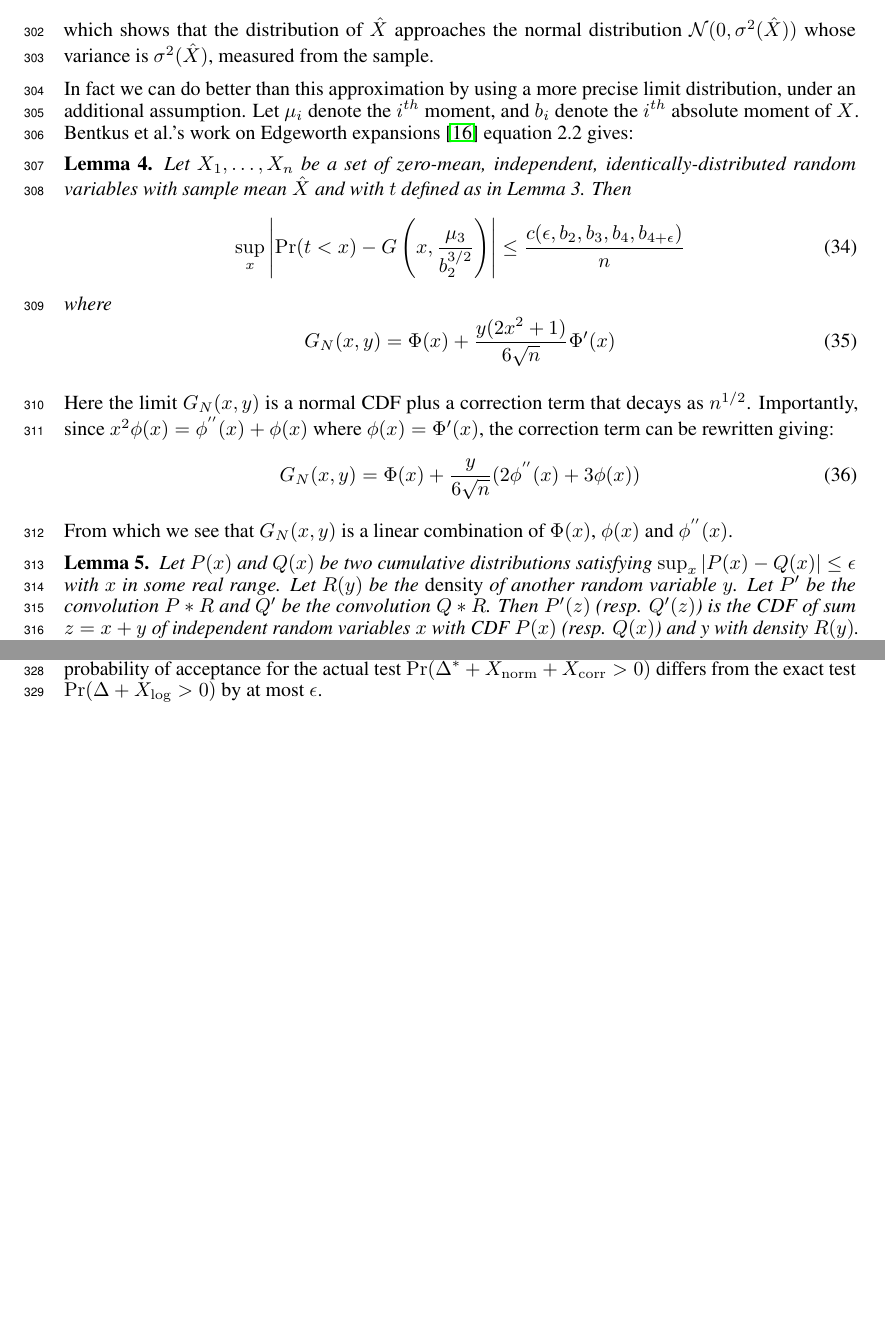
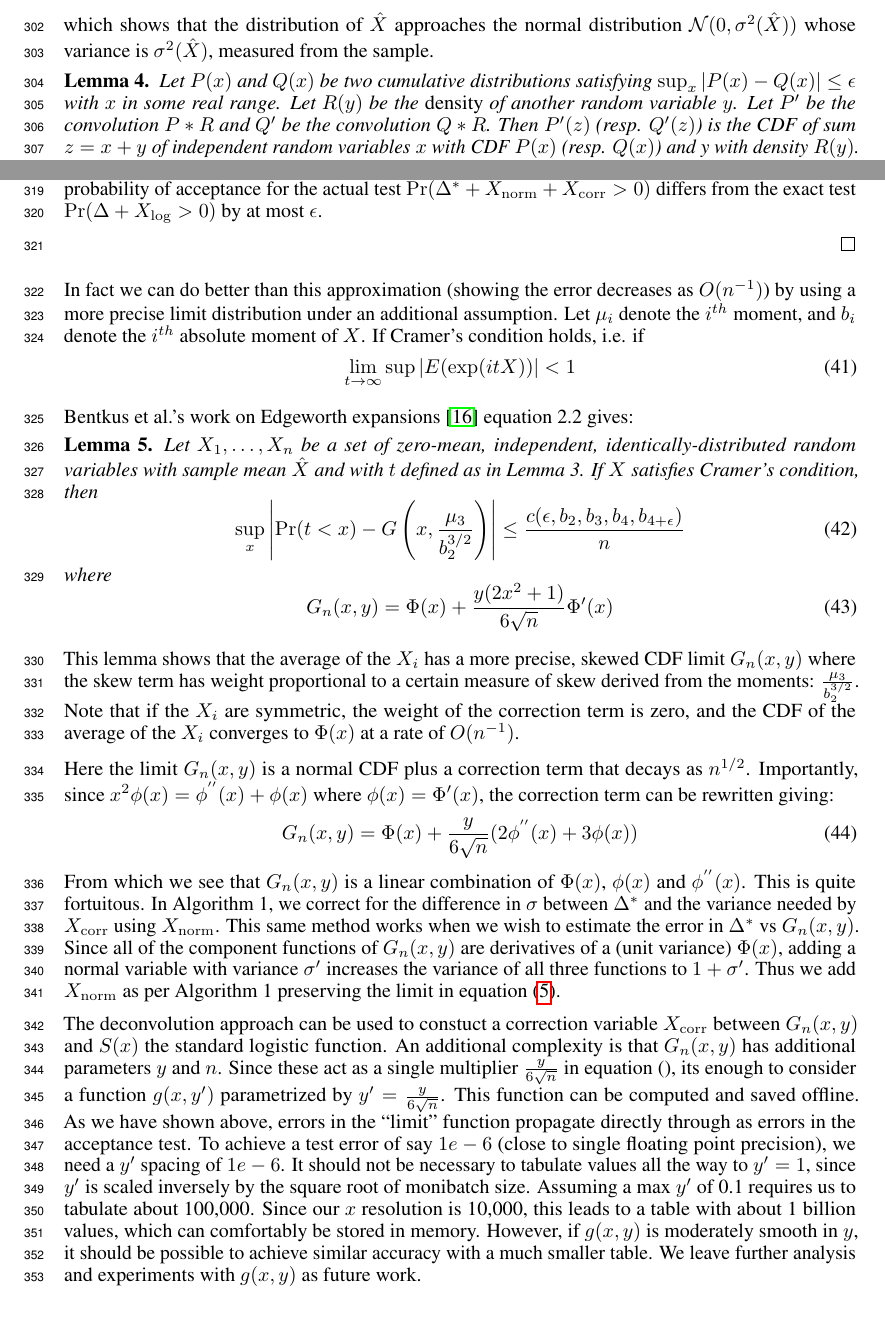
Before and after one commit to DanielTakeshi/New_MH_Test, a LaTeX paper (nips_2016.tex): two parts of pages 9 and 10 of 17, joined at a grey line, cut so that both start at the same text, the shorter picture padded with empty space. Compiled offline with pdfLaTeX.

Commit message:
latest edits

```diff
--- a/nips_2016.tex
+++ b/nips_2016.tex
@@ -782,28 +782,6 @@ $y = x \sigma(\hat{X})$, equation (\ref{eq:clt-bounds}) becomes
 which shows that the distribution of $\hat{X}$ approaches the normal distribution $\mathcal{N}(0,\sigma^2(\hat{X}))$
 whose variance is $\sigma^2(\hat{X})$, measured from the sample.
 
-
-In fact we can do better than this approximation by using a more
-precise limit distribution, under an additional assumption. Let $\mu_i$ denote the $i^{th}$ moment, and $b_i$
-denote the $i^{th}$ absolute moment of $X$. Bentkus et al.'s work on Edgeworth
-expansions \cite{Bentkus97} equation 2.2 gives:
-
-\begin{lemma} Let $X_1,\ldots,X_n$ be
-a set of zero-mean, independent, identically-distributed random variables with sample mean $\hat{X}$ and with $t$ defined as in Lemma 3. Then
-\begin{equation}\label{eq:clt-bounds}
- \sup_x\left|{\rm Pr}(t<x) - G\left(x, \frac{\mu_3}{b_2^{3/2}}\right)\right| \leq \frac{c(\epsilon,b_2,b_3,b_4,b_{4+\epsilon})}{n}
-\end{equation}
-where
-\begin{equation}
-G_N(x,y) = \Phi(x) + \frac{y(2x^2+1)}{6\sqrt{n}}\Phi'(x)
-\end{equation}
-\end{lemma}
-Here the limit $G_N(x,y)$ is a normal CDF plus a correction term that
-decays as $n^{1/2}$. Importantly, since $x^2\phi(x) = \phi^{''}(x) + \phi(x)$ where $\phi(x)=\Phi'(x)$, the correction term can be rewritten giving:
-\begin{equation}
-G_N(x,y) = \Phi(x) + \frac{y}{6\sqrt{n}}(2\phi^{''}(x)+3\phi(x))
-\end{equation}
-From which we see that $G_N(x,y)$ is a linear combination of $\Phi(x)$, $\phi(x)$ and $\phi^{''}(x)$.
 
 
 
@@ -862,6 +840,73 @@ From which we see that $G_N(x,y)$ is a linear combination of $\Phi(x)$, $\phi(x)
 
 \end{proof}
 
+
+In fact we can do better than this approximation (showing the error decreases as $O(n^{-1})$) by using a more
+precise limit distribution under an additional assumption. Let $\mu_i$ denote the $i^{th}$ moment, and $b_i$
+denote the $i^{th}$ absolute moment of $X$. If Cramer's condition holds, i.e. if
+\begin{equation}
+  \lim_{t \to \infty} \sup |E(\exp(i t X))| < 1
+\end{equation}
+
+
+Bentkus et al.'s work on Edgeworth
+expansions \cite{Bentkus97} equation 2.2 gives:
+
+\begin{lemma} Let $X_1,\ldots,X_n$ be
+  a set of zero-mean, independent, identically-distributed random variables with sample mean $\hat{X}$ and with $t$ defined as in Lemma 3. If $X$ satisfies Cramer's condition,
+then
+\begin{equation}\label{eq:clt-bounds}
+ \sup_x\left|{\rm Pr}(t<x) - G\left(x, \frac{\mu_3}{b_2^{3/2}}\right)\right| \leq \frac{c(\epsilon,b_2,b_3,b_4,b_{4+\epsilon})}{n}
+\end{equation}
+where
+\begin{equation}
+G_n(x,y) = \Phi(x) + \frac{y(2x^2+1)}{6\sqrt{n}}\Phi'(x)
+\end{equation}
+\end{lemma}
+This lemma shows that the average of the $X_i$ has a more precise, skewed CDF limit $G_n(x,y)$
+where the skew term has weight proportional to a certain measure of skew derived
+from the moments: $\frac{\mu_3}{b_2^{3/2}}$. Note that if the $X_i$ are symmetric,
+the weight of the correction term is zero, and the CDF of the average of the $X_i$ converges
+to $\Phi(x)$ at a rate of $O(n^{-1})$.
+
+Here the limit $G_n(x,y)$ is a normal CDF plus a correction term that
+decays as $n^{1/2}$. Importantly, since $x^2\phi(x) = \phi^{''}(x) + \phi(x)$ where $\phi(x)=\Phi'(x)$, the correction term can be rewritten giving:
+\begin{equation}
+  \label{eq:GNderivatives}
+G_n(x,y) = \Phi(x) + \frac{y}{6\sqrt{n}}(2\phi^{''}(x)+3\phi(x))
+\end{equation}
+From which we see that $G_n(x,y)$ is a linear combination of
+$\Phi(x)$, $\phi(x)$ and $\phi^{''}(x)$. This is quite fortuitous. In
+Algorithm 1, we correct for the difference in $\sigma$ between
+$\Delta^*$ and the variance needed by $X_{\rm corr}$ using $X_{\rm
+  norm}$. This same method works when we wish to estimate the error in $\Delta^*$ vs
+$G_n(x,y)$. Since all of the component functions of $G_n(x,y)$ are
+derivatives of a (unit variance) $\Phi(x)$, adding a normal variable
+with variance $\sigma'$ increases the variance of all three functions
+to $1+\sigma'$. Thus we add $X_{\rm norm}$ as per Algorithm 1
+preserving the limit in equation (\ref{eq:GNderivatives}).
+
+The deconvolution approach can be used to constuct a correction
+variable $X_{\rm corr}$ between $G_n(x,y)$ and $S(x)$ the standard
+logistic function. An additional complexity is that $G_n(x,y)$ has
+additional parameters $y$ and $n$. Since these act as a single
+multiplier $\frac{y}{6\sqrt{n}}$ in equation
+(\label{eq:GNderivatives}), its enough to consider a function
+$g(x,y')$ parametrized by $y'= \frac{y}{6\sqrt{n}}$. This function can
+be computed and saved offline. As we have shown above, errors in the
+``limit'' function propagate directly through as errors in the
+acceptance test.  To achieve a test error of say $1e-6$ (close to single
+floating point precision), we need a $y'$ spacing of $1e-6$. It
+should not be necessary to tabulate values all the way to $y'=1$,
+since $y'$ is scaled inversely by the square root of monibatch size.
+Assuming a max $y'$ of 0.1 requires us to tabulate about 100,000.
+Since our $x$ resolution is 10,000, this leads to a table with about
+1 billion values, which can comfortably be stored in memory. However,
+if $g(x,y)$ is moderately smooth in $y$, it should be possible to
+achieve similar accuracy with a much smaller table. We leave further
+analysis and experiments with $g(x,y)$ as future work.
+
+
 %% \textbf{The Convolution}. Figure~\ref{fig:deconvolution} demonstrates
 %% Equation~\ref{eq:deconvolution} and provides three (color-coded) examples of densities for $X_{\rm
 %% norm}$ and $X_{\rm corr}$. The density of $X$, a logistic random variable with mean $\mu = 0$ and
```
